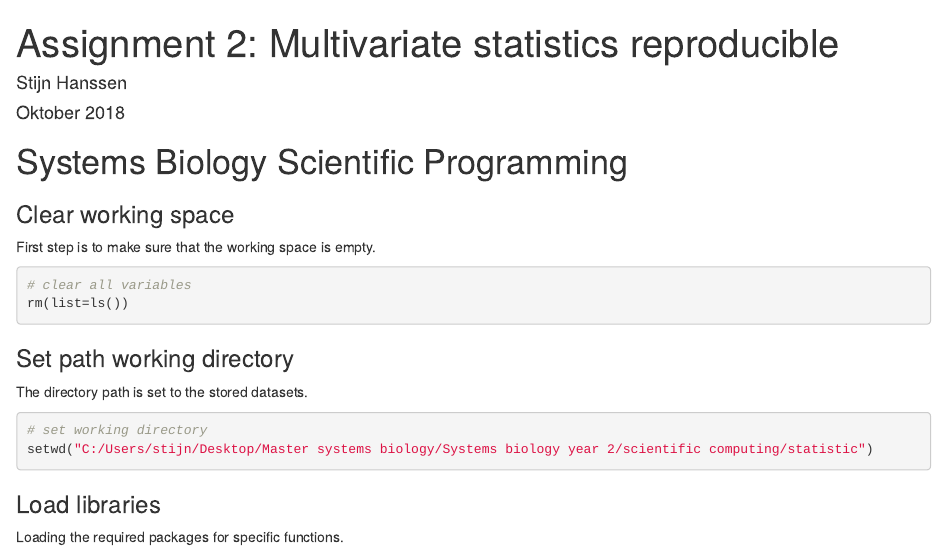
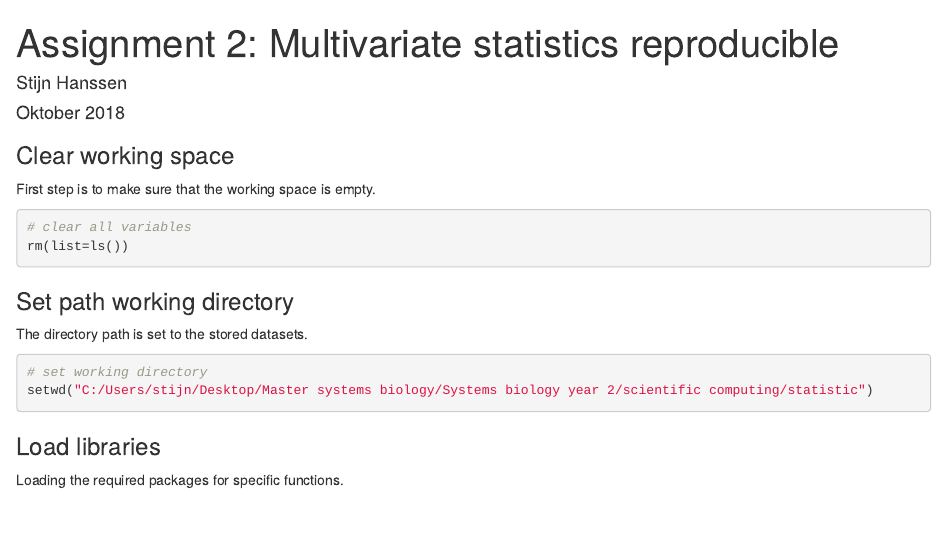
Before and after one commit to hanssenstijn/multivariate_statistics_reproducible, an R Markdown document (Script.Rmd): the page in a window 1100 px wide, from its top. Rendered offline with R 4.5, knitr and Pandoc, with nearby package versions; some code elsewhere in the file could not run offline.

Commit message:
change the title of script

```diff
--- a/Script.Rmd
+++ b/Script.Rmd
@@ -1,5 +1,3 @@
-# Systems Biology Scientific Programming
-
 ---
 title: "Assignment 2: Multivariate statistics reproducible"
 author: "Stijn Hanssen"
```
